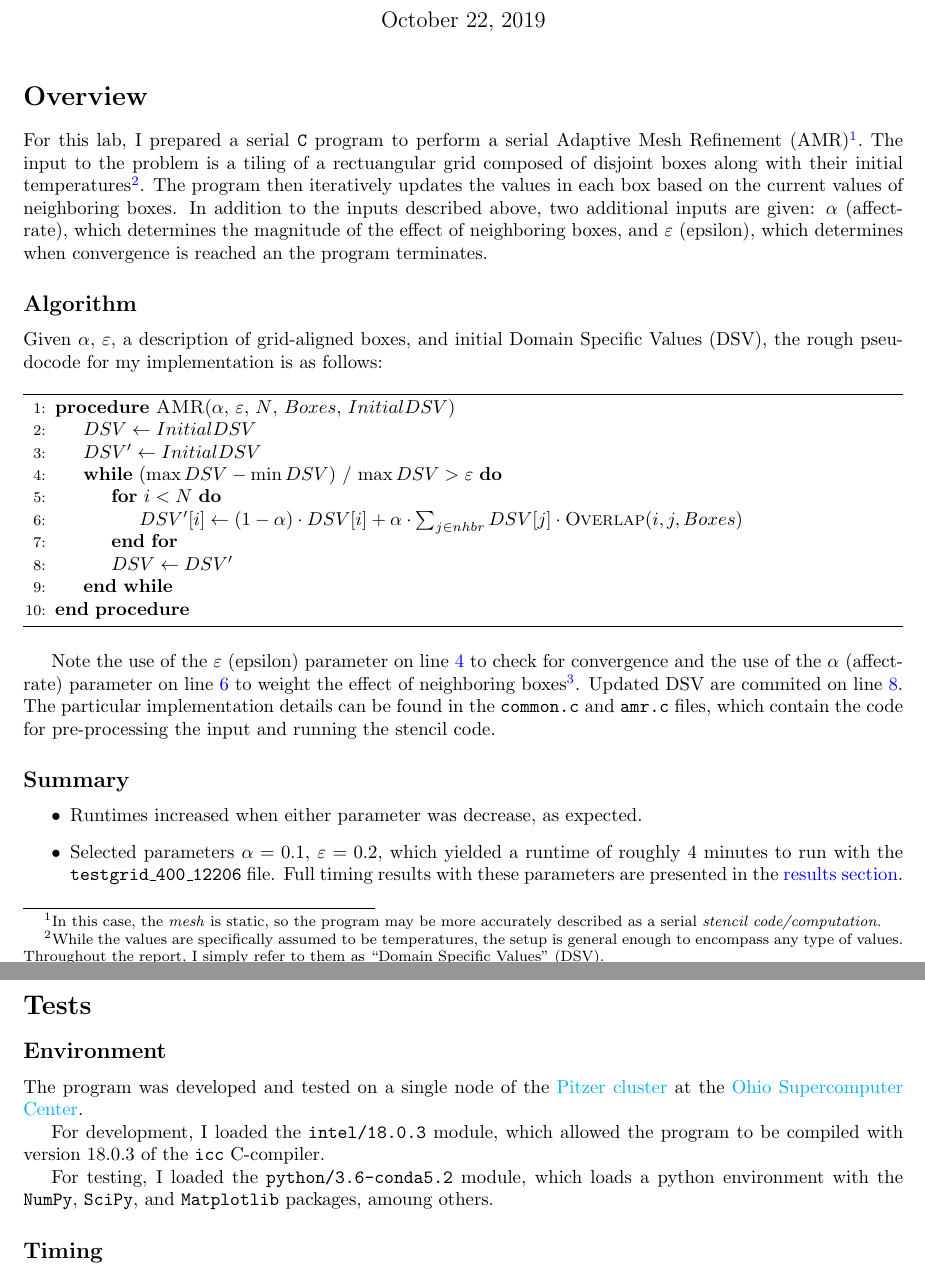
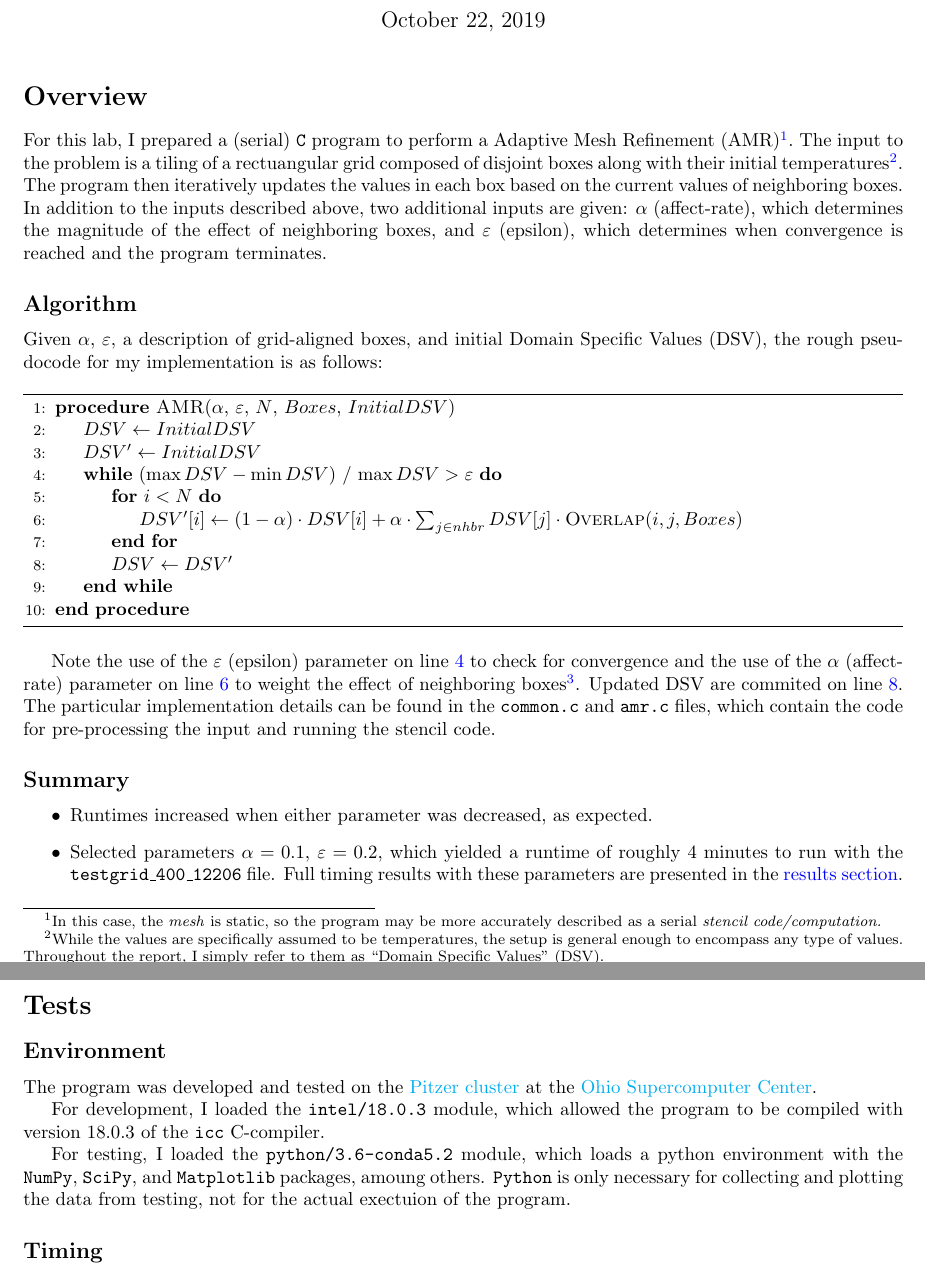
Before and after one commit to CalebLehman/cse-5441, a LaTeX document (pa1/src/report.tex): two parts of pages 1 and 2 of 3, joined at a grey line, cut so that both start at the same text. Compiled offline with pdfLaTeX.

Commit message:
Edited report

```diff
--- a/pa1/src/report.tex
+++ b/pa1/src/report.tex
@@ -43,7 +43,7 @@ Caleb Lehman \\
 \section*{Overview}
 \label{sec:overview}
 
-For this lab, I prepared a serial \texttt{C} program to perform a serial
+For this lab, I prepared a (serial) \texttt{C} program to perform a
 Adaptive Mesh Refinement (AMR)\footnote{In this case, the \emph{mesh} is static,
 so the program may be more accurately described as a serial \emph{stencil
 code/computation.}}. The input to the problem is a tiling of a rectuangular
@@ -55,7 +55,7 @@ program then iteratively updates the values in each box based on the current
 values of neighboring boxes. In addition to the inputs described above, two
 additional inputs are given: $\alpha$ (affect-rate), which determines the
 magnitude of the effect of neighboring boxes, and $\varepsilon$ (epsilon),
-which determines when convergence is reached an the program terminates.
+which determines when convergence is reached and the program terminates.
 
 \subsection*{Algorithm}
 \label{subsec:algorithm}
@@ -95,7 +95,7 @@ running the stencil code.
 
 \begin{itemize}
 
-    \item Runtimes increased when either parameter was decrease, as expected.
+    \item Runtimes increased when either parameter was decreased, as expected.
 
     \item Selected parameters $\alpha=0.1$, $\varepsilon=0.2$, which yielded a
     runtime of roughly 4 minutes to run with the
@@ -112,7 +112,7 @@ running the stencil code.
 \subsection*{Environment}
 \label{subsec:environment}
 
-The program was developed and tested on a single node of the
+The program was developed and tested on the
 \href{https://www.osc.edu/resources/technical_support/supercomputers/pitzer}{Pitzer
 cluster} at the \href{https://www.osc.edu/}{Ohio Supercomputer Center}.
 
@@ -121,7 +121,9 @@ program to be compiled with version 18.0.3 of the \texttt{icc} C-compiler.
 
 For testing, I loaded the \texttt{python/3.6-conda5.2} module, which loads a
 python environment with the \texttt{NumPy}, \texttt{SciPy}, and
-\texttt{Matplotlib} packages, amoung others.
+\texttt{Matplotlib} packages, amoung others. \texttt{Python} is only necessary
+for collecting and plotting the data from testing, not for the actual exectuion
+of the program.
 
 \subsection*{Timing}
 \label{subsec:timing}
```
Also changed, not shown: pa1/report.pdf, pa1/src/report.tex (6 more changed lines).
